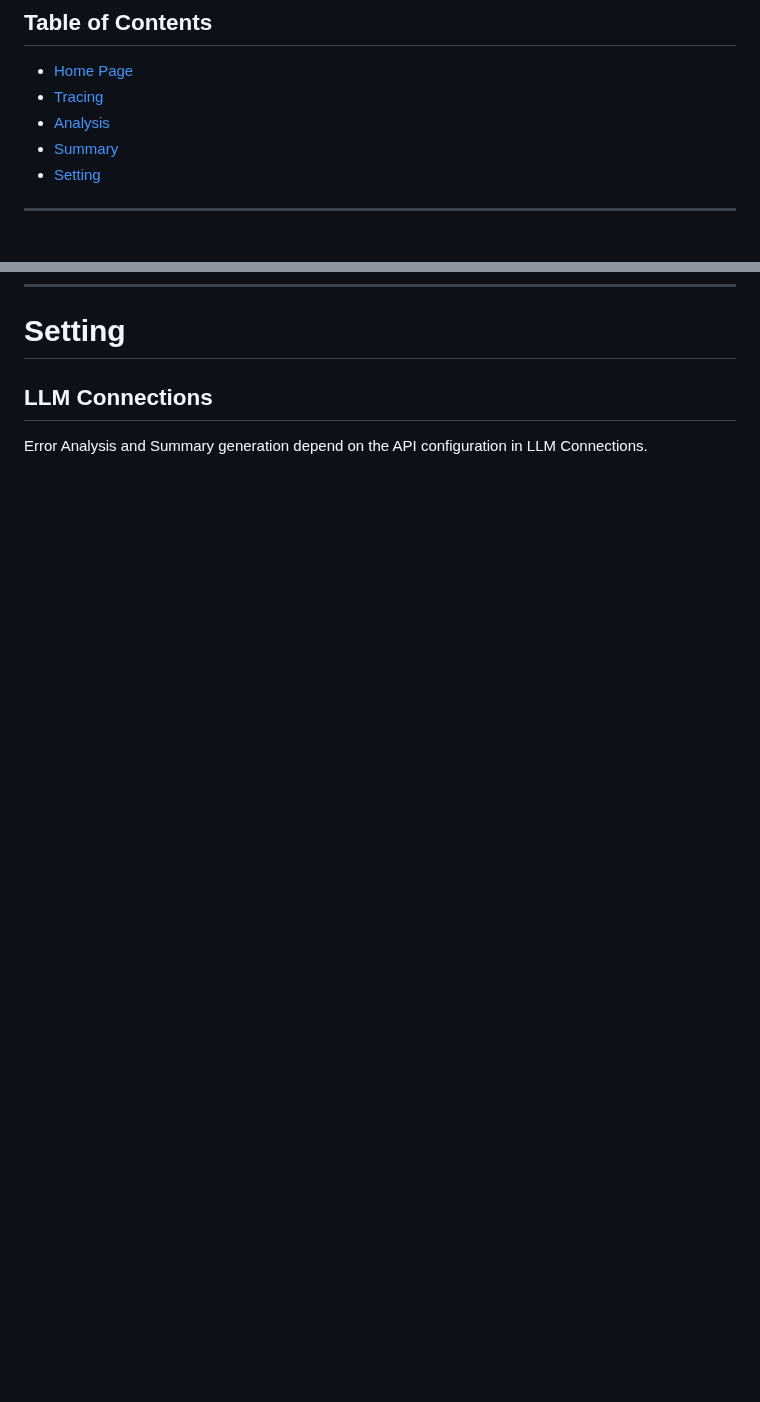
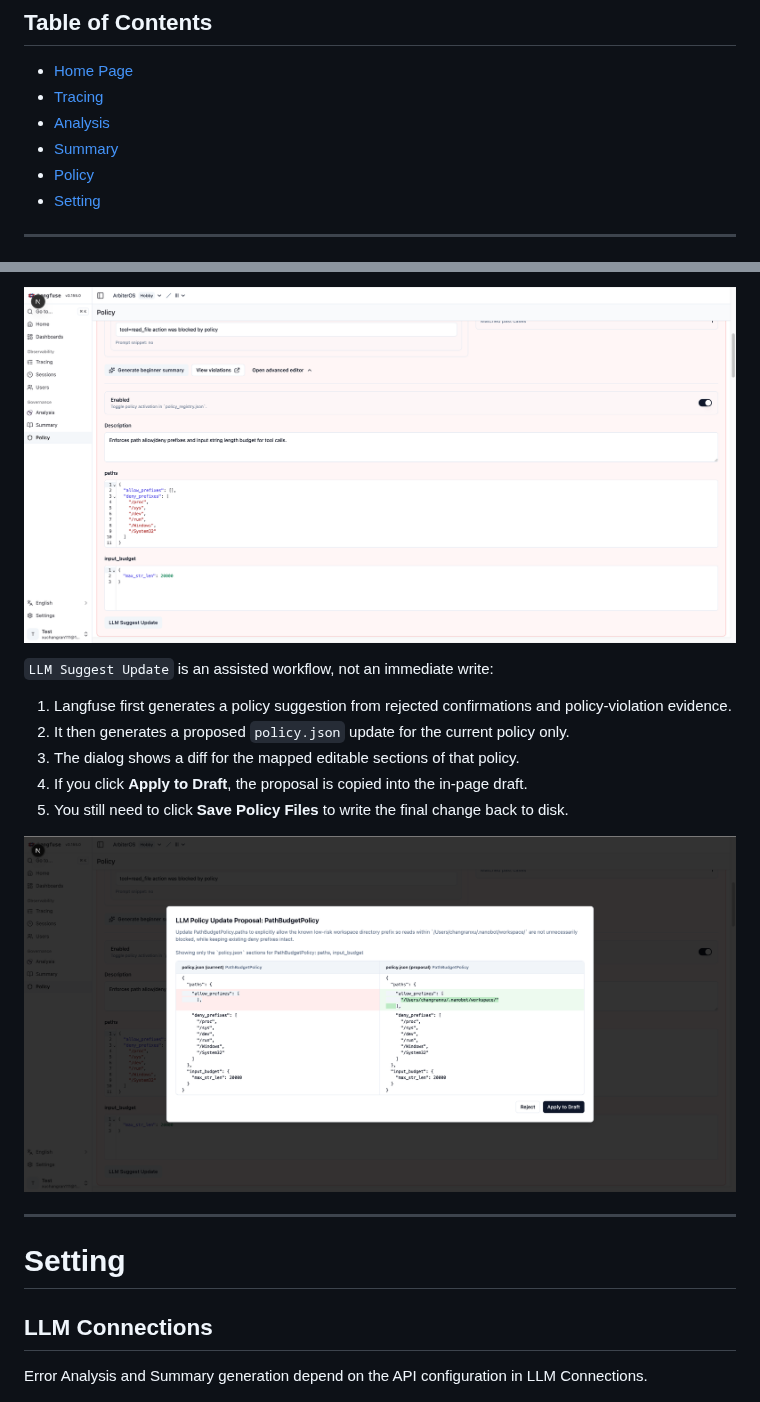
Before and after one commit to cure-lab/ArbiterOS, a Markdown page: docs/visualization.md, 2 parts joined by grey strips. Drawn GitHub-style; pictures changed too: docs/images/langfuse/policy-page5.png (added), docs/images/langfuse/policy-page6.png (added); blank space fills up the shorter version.

```diff
--- a/docs/visualization.md
+++ b/docs/visualization.md
@@ -8,6 +8,7 @@ This document describes the Langfuse-based tracing and governance UI used with A
 - [Tracing](#tracing)
 - [Analysis](#analysis)
 - [Summary](#summary)
+- [Policy](#policy)
 - [Setting](#setting)
 
 ---
@@ -378,3 +465,17 @@ Click any text in the entry to enter edit mode. Each Experience can be expanded/
+![Advanced editor](./images/langfuse/policy-page5.png)
+
+`LLM Suggest Update` is an assisted workflow, not an immediate write:
+
+1. Langfuse first generates a policy suggestion from rejected confirmations and policy-violation evidence.
+2. It then generates a proposed `policy.json` update for the current policy only.
+3. The dialog shows a diff for the mapped editable sections of that policy.
+4. If you click **Apply to Draft**, the proposal is copied into the in-page draft.
+5. You still need to click **Save Policy Files** to write the final change back to disk.
+
+![LLM policy update proposal](./images/langfuse/policy-page6.png)
+
+---
+
 # Setting
 
 ## LLM Connections
```
Also changed, not shown: other parts of docs/visualization.md (+86 -0 lines), docs/images/langfuse/policy-page1.png (added), docs/images/langfuse/policy-page2.png (added), docs/images/langfuse/policy-page3.png (added), docs/images/langfuse/policy-page4.png (added).
